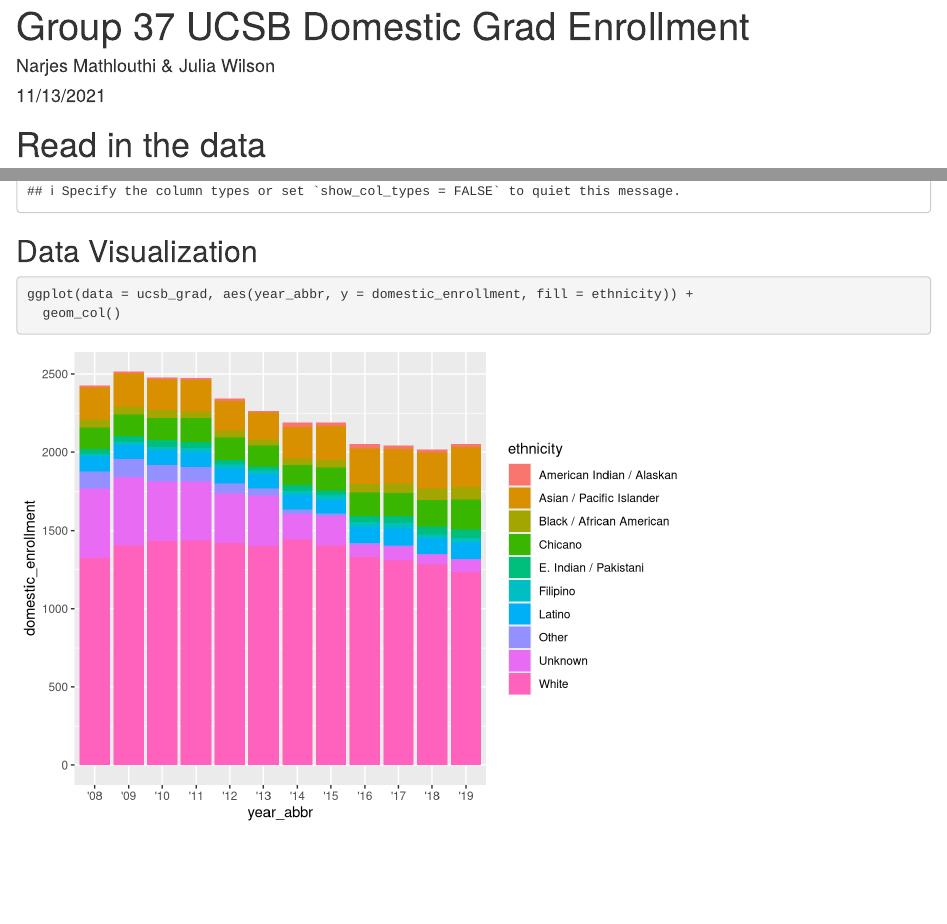
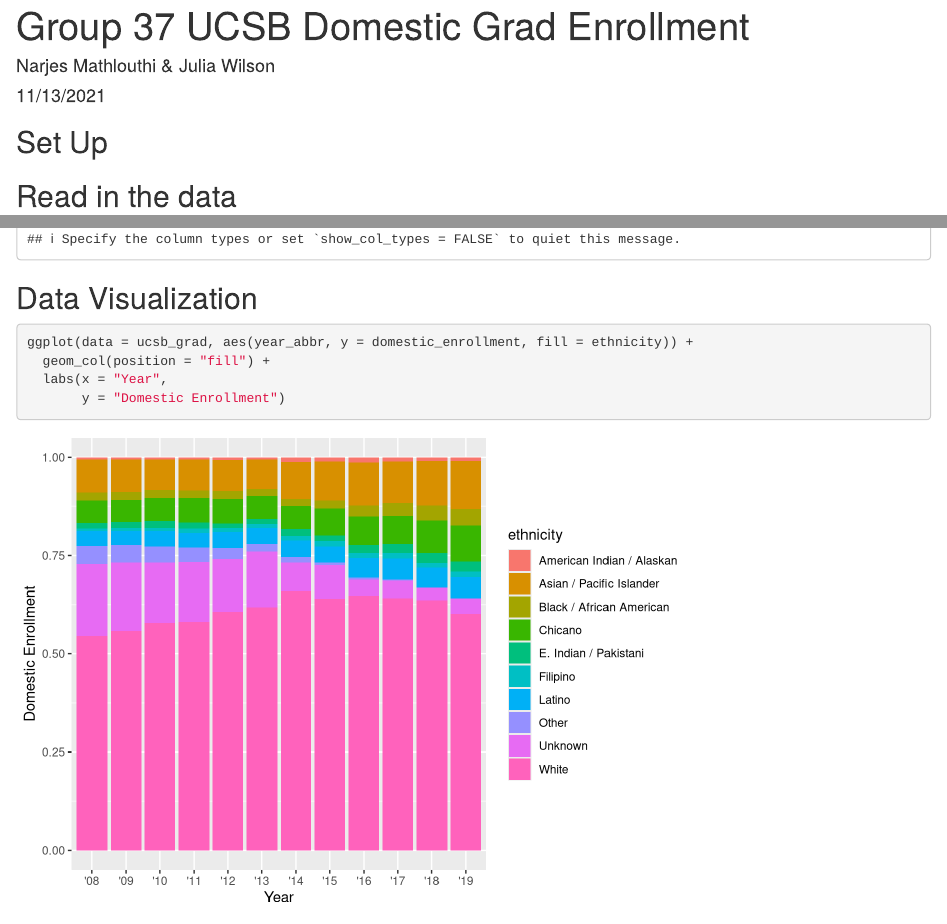
Before and after one commit to juliawilson97/group-37-ucsb-grad, an R Markdown document (group_37_ucsb_grad.Rmd): the page in a window 1100 px wide, from its top, and a second part further down, joined at a grey line. Rendered offline with R 4.5, knitr and Pandoc, with nearby package versions.

Commit message:
Task 3 Part C Complete.

````diff
--- a/group_37_ucsb_grad.Rmd
+++ b/group_37_ucsb_grad.Rmd
@@ -5,23 +5,25 @@
 output: html_document
 ---
 
+## Set Up
+
 ```{r setup, include=FALSE}
 knitr::opts_chunk$set(echo = TRUE)
 library(tidyverse)
 library(here)
 ```
 
+## Read in the data
 
-# Read in the data
 ```{r}
 ucsb_grad <- read_csv(here("data", "ucsb_grad_data.csv"))
 ```
-
-
 
 ## Data Visualization
 
 ```{r}
 ggplot(data = ucsb_grad, aes(year_abbr, y = domestic_enrollment, fill = ethnicity)) +
-  geom_col()
+  geom_col(position = "fill") +
+  labs(x = "Year",
+       y = "Domestic Enrollment")
 ```
````
